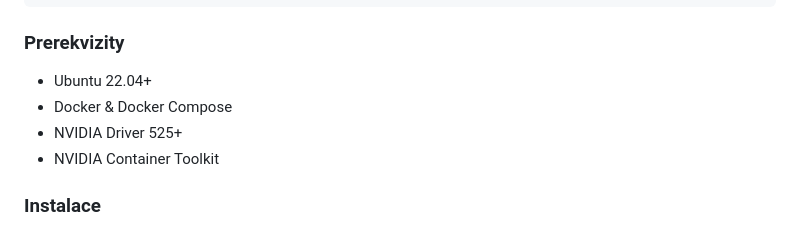
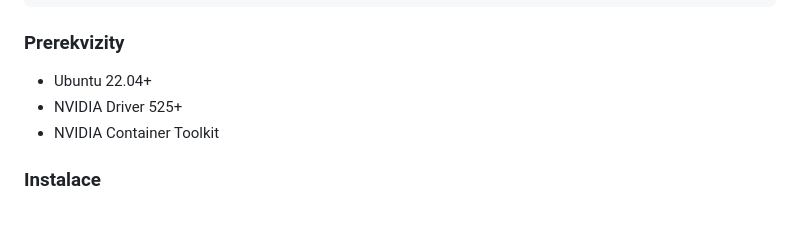
Before and after one commit to zlugsch/CP-ROUTER-OPTIMiZER, a Markdown page: README.md, the part around one of its changes. Drawn GitHub-style.

```diff
--- a/README.md
+++ b/README.md
@@ -43,7 +43,6 @@ GPU-akcelerovaný optimalizátor svozových tras pro odpadové hospodářství.
 ### Prerekvizity
 
 - Ubuntu 22.04+
-- Docker & Docker Compose
 - NVIDIA Driver 525+
 - NVIDIA Container Toolkit
 
```
Also changed, not shown: other parts of README.md (+1 -1 lines).
